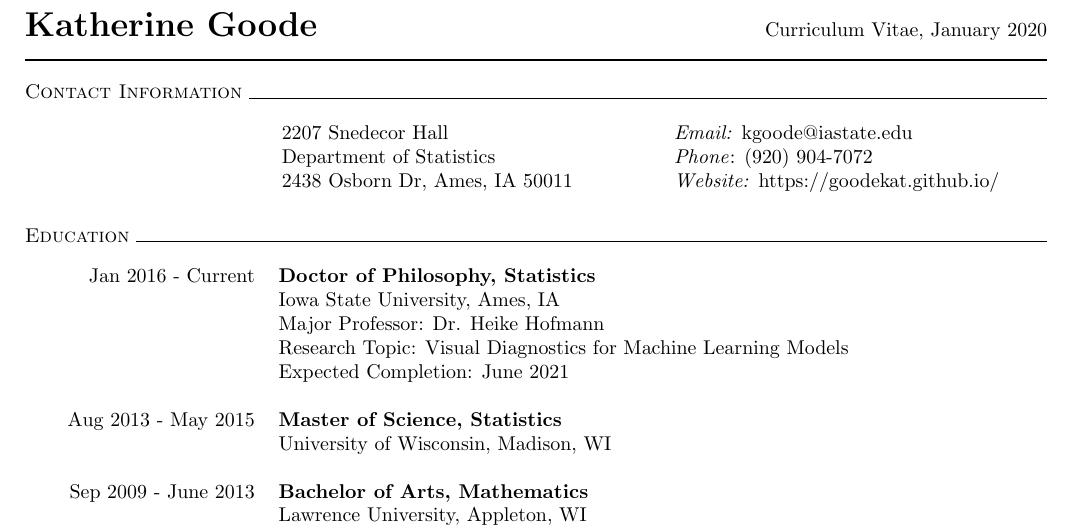
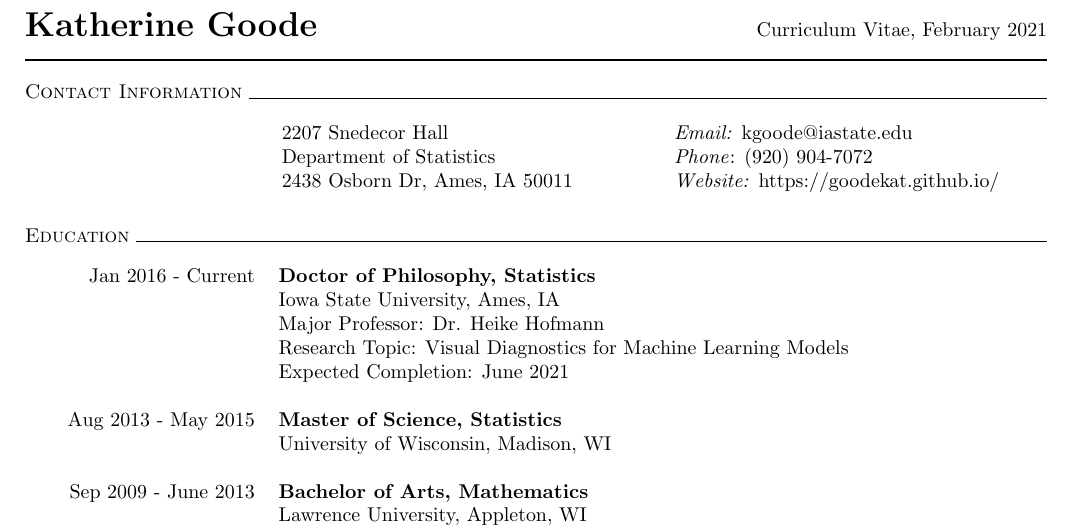
Before and after one commit to goodekat/cv, a LaTeX CV (goode_cv.tex): part of page 1 of 5, cut so that both start at the same text. Compiled offline with pdfLaTeX; a LaTeX package or settings file that is missing is left out.

Commit message:
fixed date of update

```diff
--- a/goode_cv.tex
+++ b/goode_cv.tex
@@ -11,7 +11,7 @@
 
 \begin{document}
 
-\begin{LARGE} \noindent\textbf{Katherine Goode} \end{LARGE} \hfill Curriculum Vitae, January 2020\\
+\begin{LARGE} \noindent\textbf{Katherine Goode} \end{LARGE} \hfill Curriculum Vitae, February 2021\\
 \rule{\textwidth}{1pt}
 
 \vspace{0.25cm}
```
Also changed, not shown: goode_cv.pdf, 2 other files.
